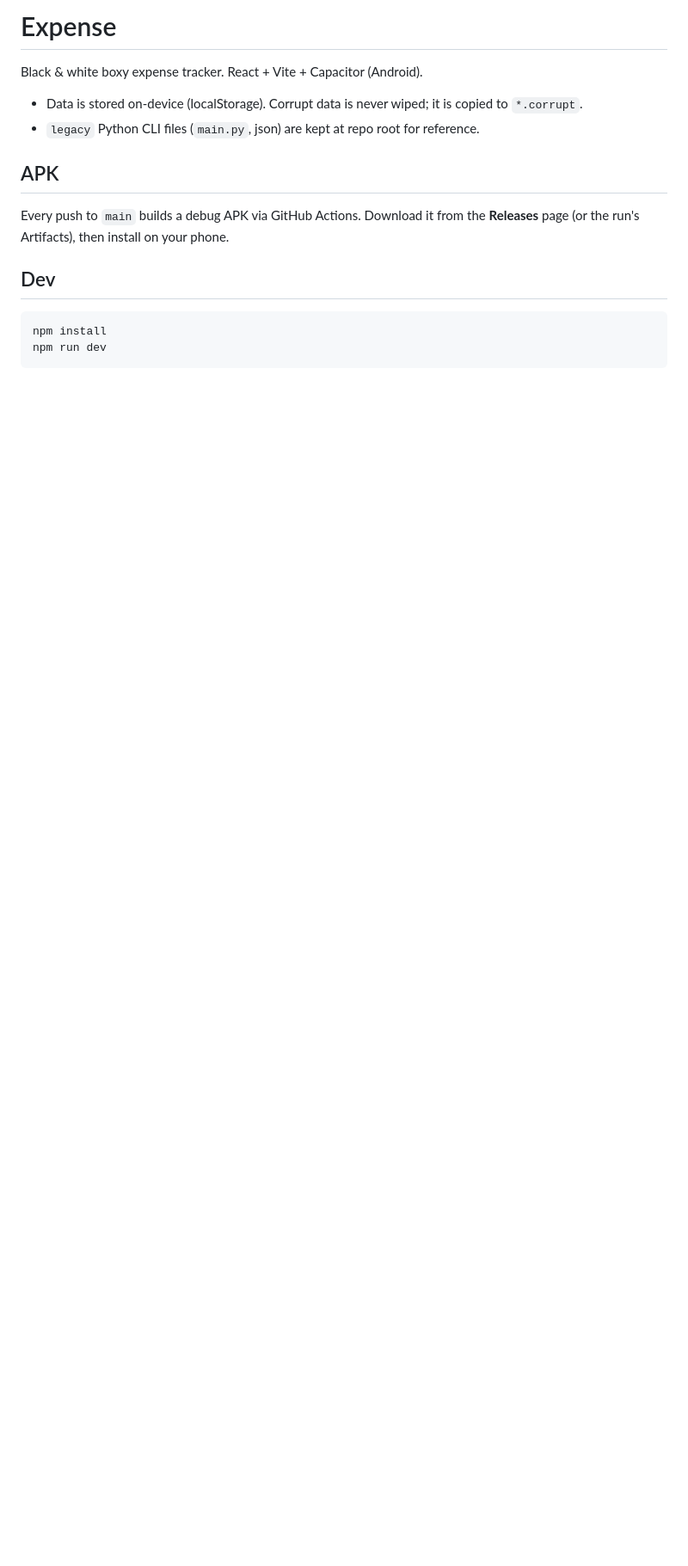
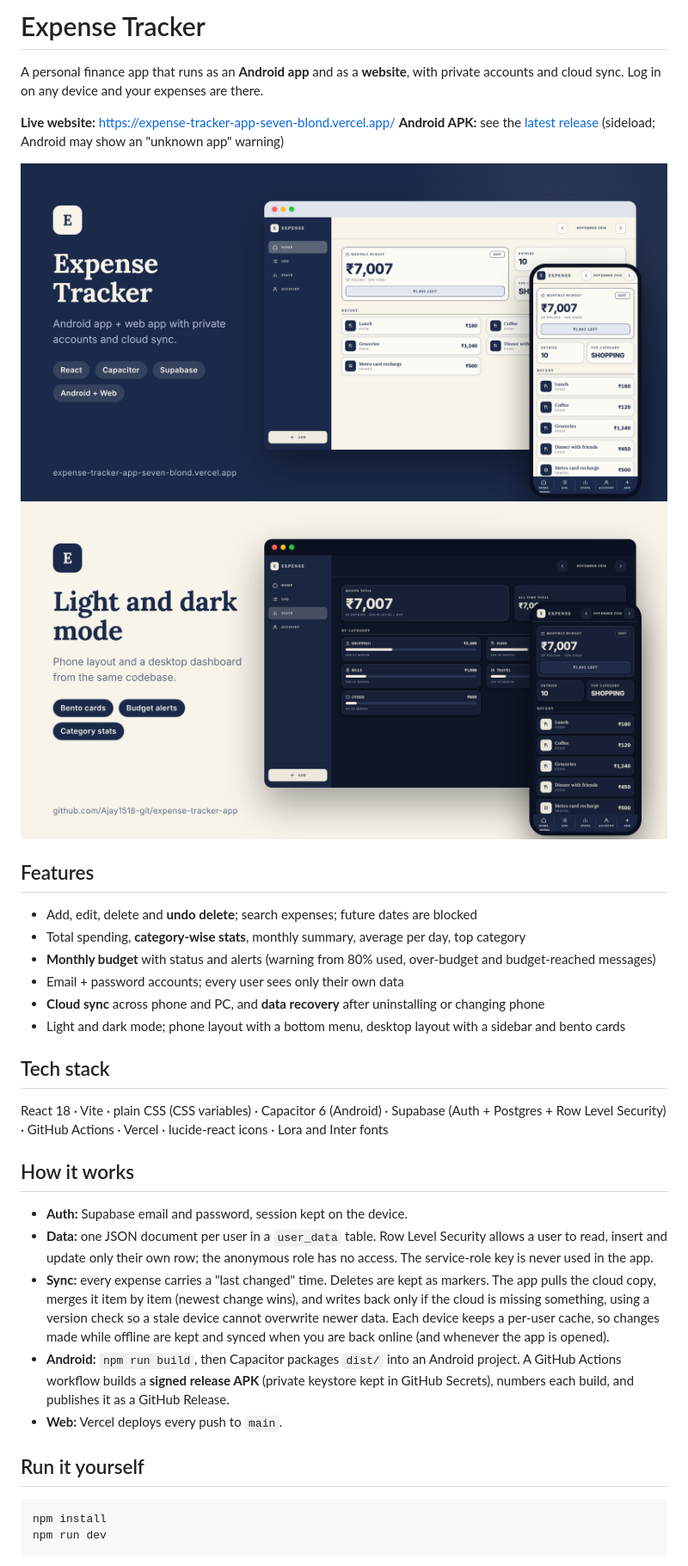
Before and after one commit to Ajay1518-git/expense-tracker-app, a Markdown page: README.md, the part around one of its changes. Shown at 86% size. Drawn GitHub-style; pictures changed too: Expense-LinkedIn-1.png (added), Expense-LinkedIn-2.png (added); blank space fills up the shorter version.

````diff
--- a/README.md
+++ b/README.md
@@ -1,17 +1,37 @@
-# Expense
+# Expense Tracker
 
-Black & white boxy expense tracker. React + Vite + Capacitor (Android).
+A personal finance app that runs as an **Android app** and as a **website**, with private accounts and cloud sync. Log in on any device and your expenses are there.
 
-- Data is stored on-device (localStorage). Corrupt data is never wiped; it is copied to `*.corrupt`.
-- `legacy` Python CLI files (`main.py`, json) are kept at repo root for reference.
+**Live website:** https://expense-tracker-app-seven-blond.vercel.app/
+**Android APK:** see the [latest release](../../releases/latest) (sideload; Android may show an "unknown app" warning)
 
-## APK
+![Light mode: desktop dashboard and phone](Expense-LinkedIn-1.png)
+![Dark mode and bento dashboard](Expense-LinkedIn-2.png)
 
-Every push to `main` builds a debug APK via GitHub Actions. Download it from the **Releases** page (or the run's Artifacts), then install on your phone.
+## Features
 
-## Dev
+- Add, edit, delete and **undo delete**; search expenses; future dates are blocked
+- Total spending, **category-wise stats**, monthly summary, average per day, top category
+- **Monthly budget** with status and alerts (warning from 80% used, over-budget and budget-reached messages)
+- Email + password accounts; every user sees only their own data
+- **Cloud sync** across phone and PC, and **data recovery** after uninstalling or changing phone
+- Light and dark mode; phone layout with a bottom menu, desktop layout with a sidebar and bento cards
 
-```
+## Tech stack
+
+React 18 · Vite · plain CSS (CSS variables) · Capacitor 6 (Android) · Supabase (Auth + Postgres + Row Level Security) · GitHub Actions · Vercel · lucide-react icons · Lora and Inter fonts
+
+## How it works
+
+- **Auth:** Supabase email and password, session kept on the device.
+- **Data:** one JSON document per user in a `user_data` table. Row Level Security allows a user to read, insert and update only their own row; the anonymous role has no access. The service-role key is never used in the app.
+- **Sync:** every expense carries a "last changed" time. Deletes are kept as markers. The app pulls the cloud copy, merges it item by item (newest change wins), and writes back only if the cloud is missing something, using a version check so a stale device cannot overwrite newer data. Each device keeps a per-user cache, so changes made while offline are kept and synced when you are back online (and whenever the app is opened).
+- **Android:** `npm run build`, then Capacitor packages `dist/` into an Android project. A GitHub Actions workflow builds a **signed release APK** (private keystore kept in GitHub Secrets), numbers each build, and publishes it as a GitHub Release.
+- **Web:** Vercel deploys every push to `main`.
+
+## Run it yourself
+
+```bash
 npm install
 npm run dev
 ```
````
Also changed, not shown: other parts of README.md (+33 -0 lines).
